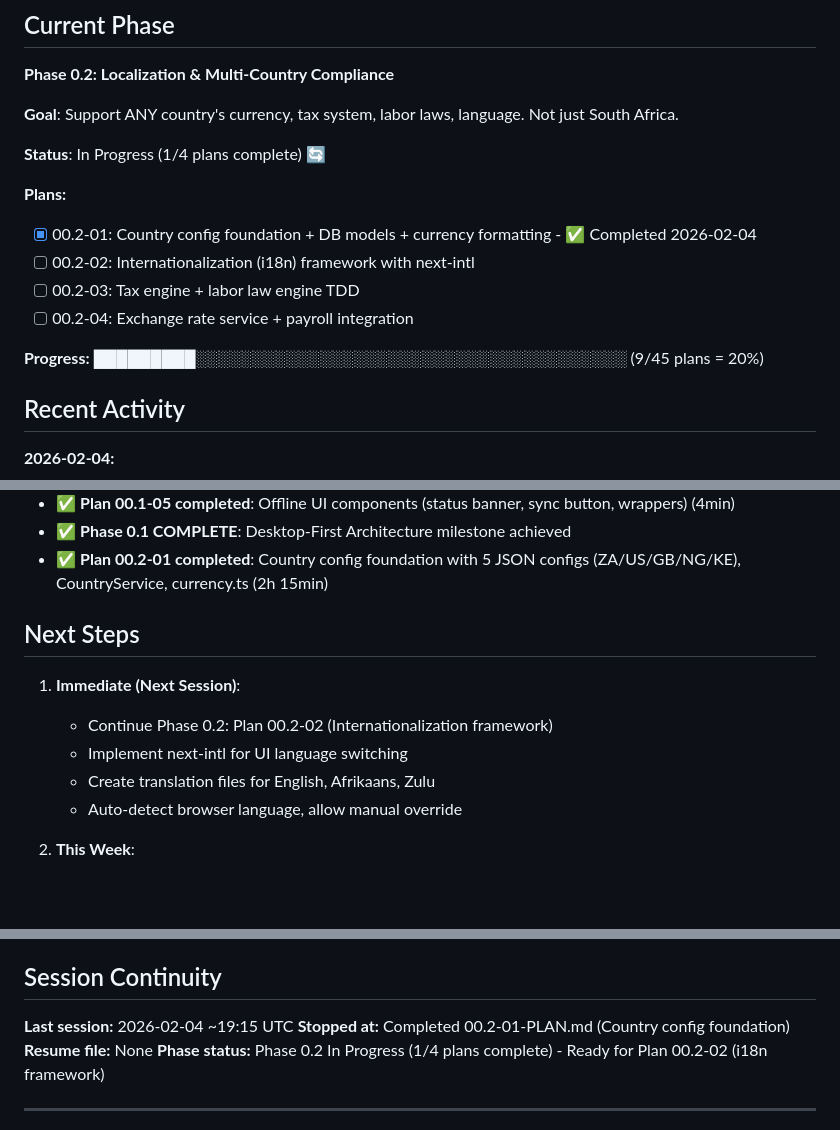
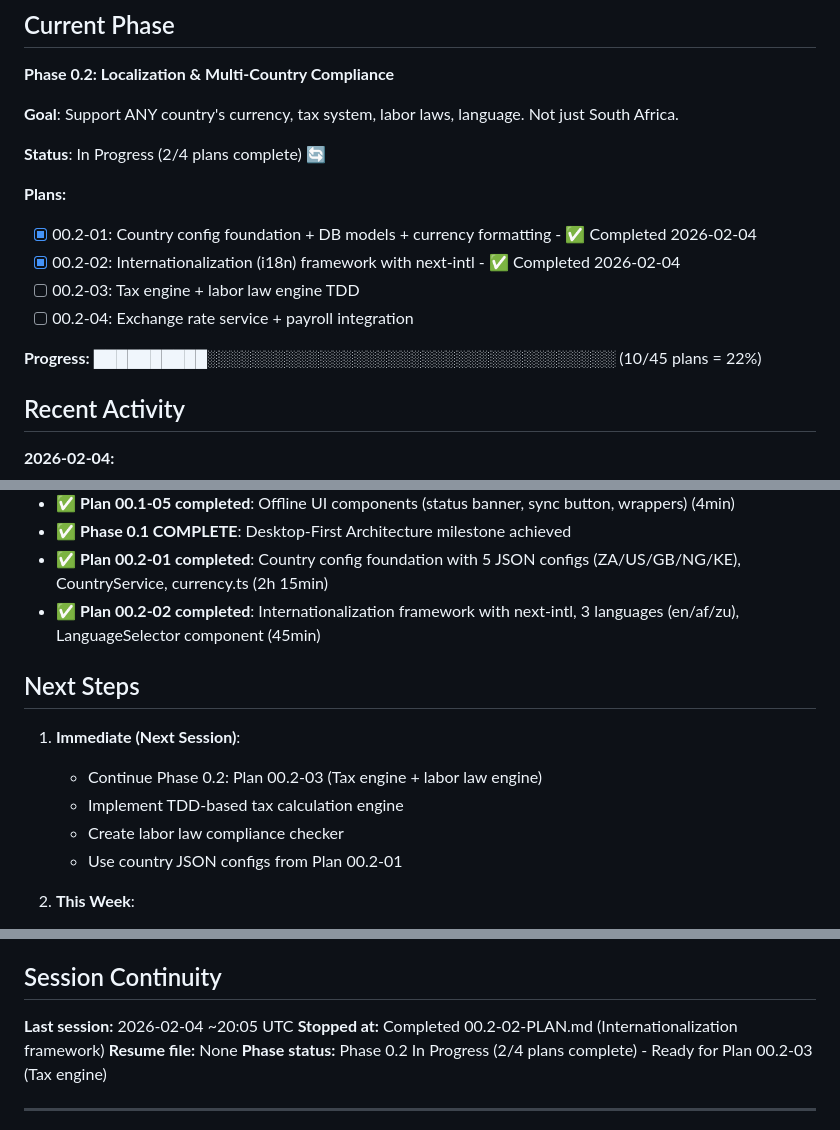
Before and after one commit to Dipanapana/RostraCore, a Markdown page: .planning/STATE.md, 3 parts joined by grey strips. GitHub-like rendering; blank space fills up the shorter version.

Commit message:
docs(00.2-02): update STATE.md after completing i18n plan
- Updated current plan status to 2/4 complete
- Updated progress bar to 22% (10/45 plans)
- Added 4 new decisions to decision log
- Updated session continuity timestamp

Co-Authored-By: Claude Sonnet 4.5 <noreply@anthropic.com>

```diff
--- a/.planning/STATE.md
+++ b/.planning/STATE.md
@@ -13,15 +13,15 @@ See: [.planning/PROJECT.md](.planning/PROJECT.md) (updated 2026-02-04)
 
 **Goal**: Support ANY country's currency, tax system, labor laws, language. Not just South Africa.
 
-**Status**: In Progress (1/4 plans complete) 🔄
+**Status**: In Progress (2/4 plans complete) 🔄
 
 **Plans:**
 - [x] 00.2-01: Country config foundation + DB models + currency formatting - ✅ Completed 2026-02-04
-- [ ] 00.2-02: Internationalization (i18n) framework with next-intl
+- [x] 00.2-02: Internationalization (i18n) framework with next-intl - ✅ Completed 2026-02-04
 - [ ] 00.2-03: Tax engine + labor law engine TDD
 - [ ] 00.2-04: Exchange rate service + payroll integration
 
-**Progress:** █████████░░░░░░░░░░░░░░░░░░░░░░░░░░░░░░░░░░░░░░ (9/45 plans = 20%)
+**Progress:** ██████████░░░░░░░░░░░░░░░░░░░░░░░░░░░░░░░░░░░░ (10/45 plans = 22%)
 
 ## Recent Activity
 
@@ -42,14 +42,15 @@ See: [.planning/PROJECT.md](.planning/PROJECT.md) (updated 2026-02-04)
 - ✅ **Plan 00.1-05 completed**: Offline UI components (status banner, sync button, wrappers) (4min)
 - ✅ **Phase 0.1 COMPLETE**: Desktop-First Architecture milestone achieved
 - ✅ **Plan 00.2-01 completed**: Country config foundation with 5 JSON configs (ZA/US/GB/NG/KE), CountryService, currency.ts (2h 15min)
+- ✅ **Plan 00.2-02 completed**: Internationalization framework with next-intl, 3 languages (en/af/zu), LanguageSelector component (45min)
 
 ## Next Steps
 
 1. **Immediate (Next Session)**:
-   - Continue Phase 0.2: Plan 00.2-02 (Internationalization framework)
-   - Implement next-intl for UI language switching
-   - Create translation files for English, Afrikaans, Zulu
-   - Auto-detect browser language, allow manual override
+   - Continue Phase 0.2: Plan 00.2-03 (Tax engine + labor law engine)
+   - Implement TDD-based tax calculation engine
+   - Create labor law compliance checker
+   - Use country JSON configs from Plan 00.2-01
 
 2. **This Week**:
    - Complete Phase 0.2 (Localization)
@@ -123,10 +127,10 @@ None currently.
 
 ## Session Continuity
 
-**Last session:** 2026-02-04 ~19:15 UTC
-**Stopped at:** Completed 00.2-01-PLAN.md (Country config foundation)
+**Last session:** 2026-02-04 ~20:05 UTC
+**Stopped at:** Completed 00.2-02-PLAN.md (Internationalization framework)
 **Resume file:** None
-**Phase status:** Phase 0.2 In Progress (1/4 plans complete) - Ready for Plan 00.2-02 (i18n framework)
+**Phase status:** Phase 0.2 In Progress (2/4 plans complete) - Ready for Plan 00.2-03 (Tax engine)
 
 ---
 
```
Also changed, not shown: other parts of .planning/STATE.md (+5 -2 lines).
